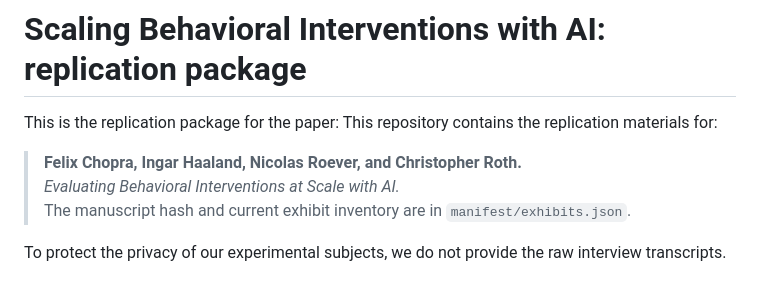
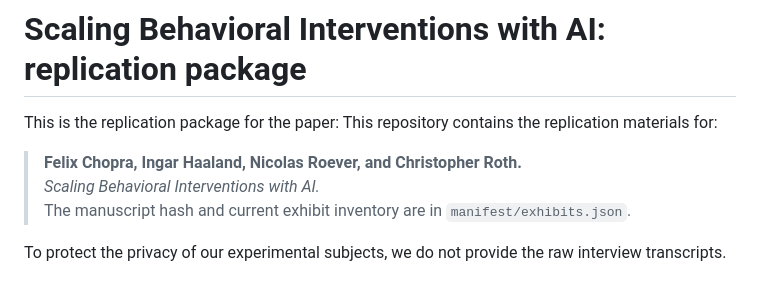
Before and after one commit to NicolasRoever/scaling_behavioral_interventions_with_ai, a Markdown page: README.md, the part around the change. Rendered like a GitHub page.

```diff
--- a/README.md
+++ b/README.md
@@ -4,7 +4,7 @@ This is the replication package for the paper:
 This repository contains the replication materials for:
 
 > **Felix Chopra, Ingar Haaland, Nicolas Roever, and Christopher Roth.**
-> *Evaluating Behavioral Interventions at Scale with AI.*
+> *Scaling Behavioral Interventions with AI.*
 The manuscript hash and current exhibit inventory are in `manifest/exhibits.json`.
 
 To protect the privacy of our experimental subjects, we do not provide the raw interview transcripts.
```
